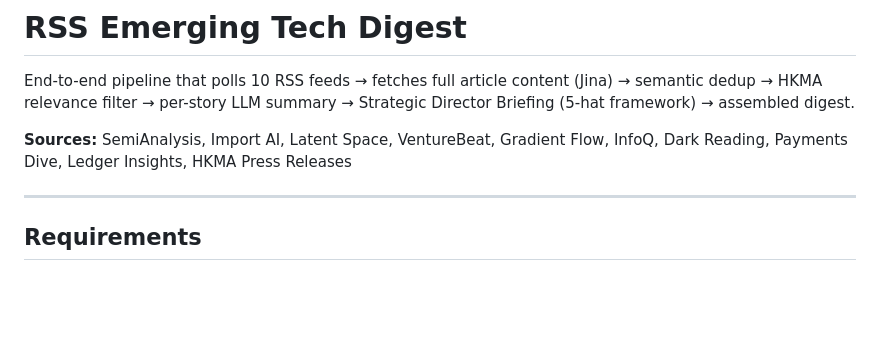
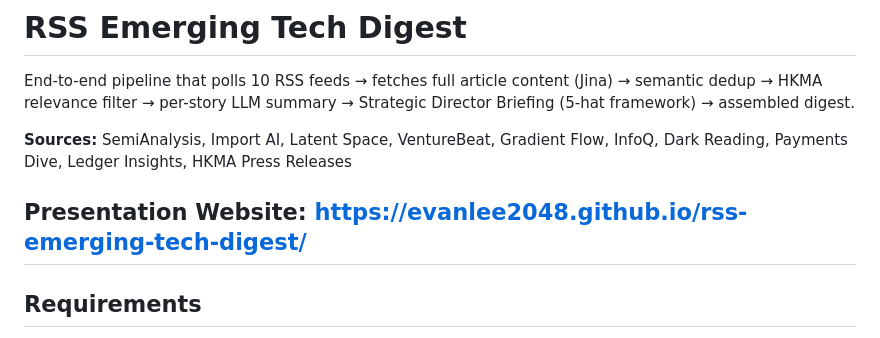
Before and after one commit to EvanLee2048/rss-emerging-tech-digest, a Markdown page: README.md, the part around the change. Drawn GitHub-style; blank space fills up the shorter version.

Commit message:
add a website of presentation

```diff
--- a/README.md
+++ b/README.md
@@ -4,6 +4,7 @@ End-to-end pipeline that polls 10 RSS feeds → fetches full article content (Ji
 
 **Sources:** SemiAnalysis, Import AI, Latent Space, VentureBeat, Gradient Flow, InfoQ, Dark Reading, Payments Dive, Ledger Insights, HKMA Press Releases
 
+Presentation Website: https://evanlee2048.github.io/rss-emerging-tech-digest/
 ---
 
 ## Requirements
```
